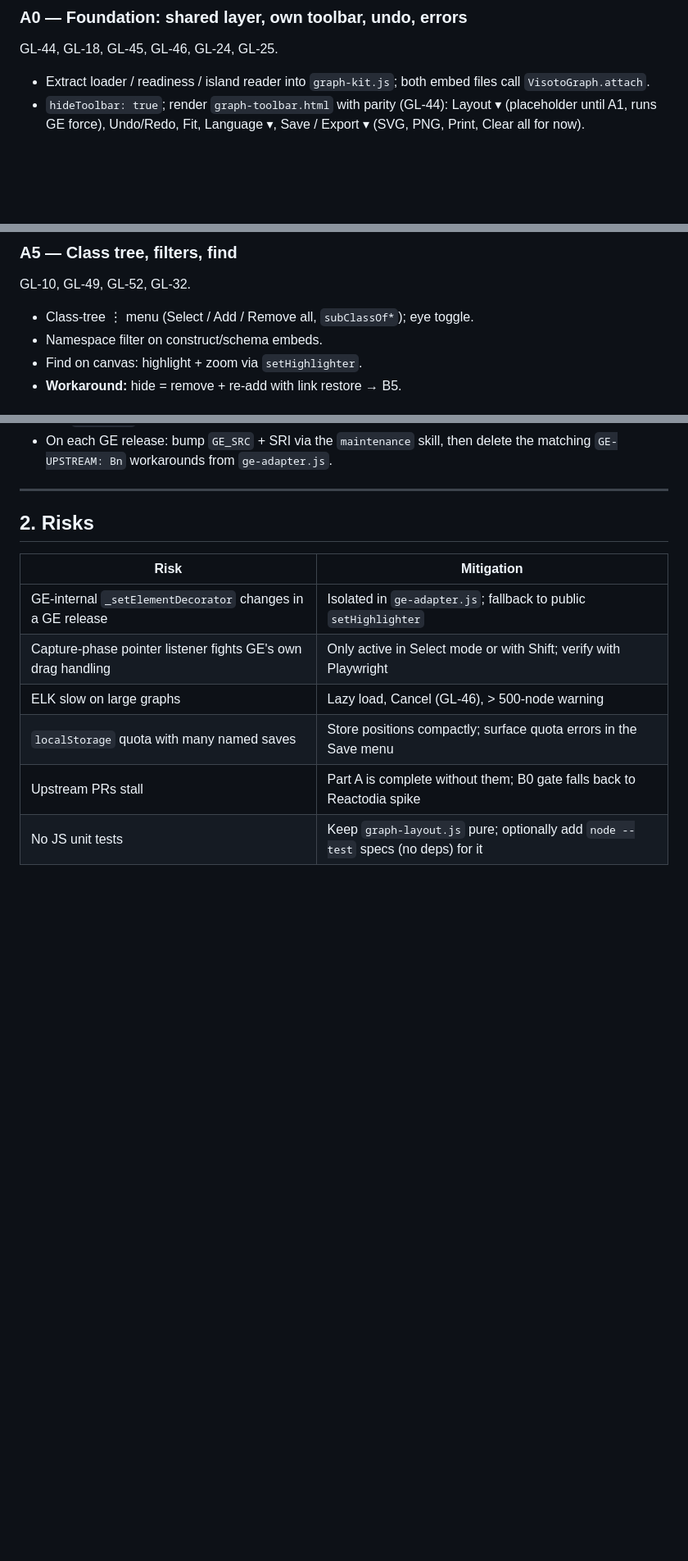
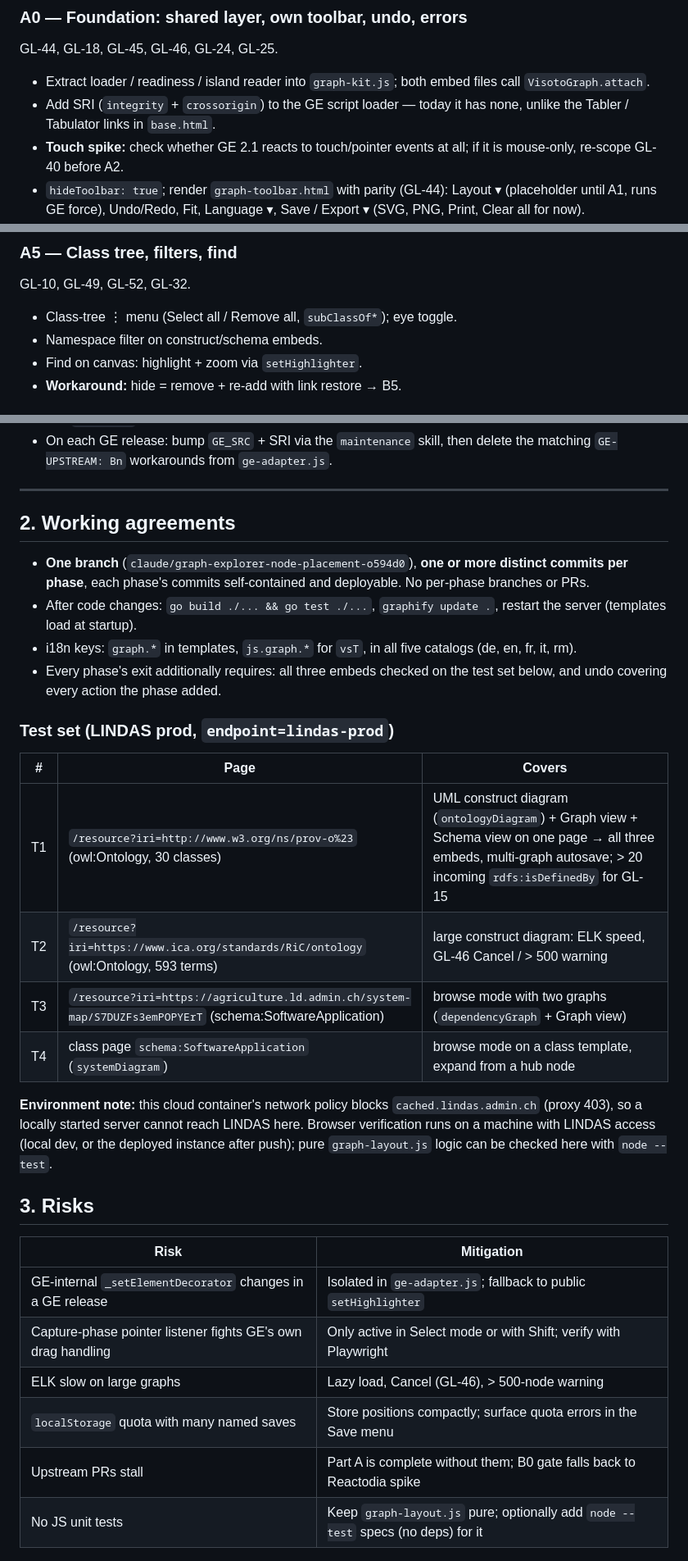
Before and after one commit to pdacton/visoto, a Markdown page: .project/todo/graph-layout-plan.md, 3 parts joined by grey strips. Shown at 82% size. Drawn GitHub-style; blank space fills up the shorter version.

```diff
--- a/.project/todo/graph-layout-plan.md
+++ b/.project/todo/graph-layout-plan.md
@@ -69,6 +69,10 @@ GL-44, GL-18, GL-45, GL-46, GL-24, GL-25.
 
 - Extract loader / readiness / island reader into `graph-kit.js`; both embed files
   call `VisotoGraph.attach`.
+- Add SRI (`integrity` + `crossorigin`) to the GE script loader — today it has
+  none, unlike the Tabler / Tabulator links in `base.html`.
+- **Touch spike:** check whether GE 2.1 reacts to touch/pointer events at all;
+  if it is mouse-only, re-scope GL-40 before A2.
 - `hideToolbar: true`; render `graph-toolbar.html` with parity (GL-44): Layout ▾
   (placeholder until A1, runs GE force), Undo/Redo, Fit, Language ▾, Save /
   Export ▾ (SVG, PNG, Print, Clear all for now).
@@ -133,7 +139,7 @@ GL-20–23, GL-47, GL-48, GL-14, GL-15.
 ### A5 — Class tree, filters, find
 GL-10, GL-49, GL-52, GL-32.
 
-- Class-tree ⋮ menu (Select / Add / Remove all, `subClassOf*`); eye toggle.
+- Class-tree ⋮ menu (Select all / Remove all, `subClassOf*`); eye toggle.
 - Namespace filter on construct/schema embeds.
 - Find on canvas: highlight + zoom via `setHighlighter`.
 - **Workaround:** hide = remove + re-add with link restore → B5.
@@ -192,7 +198,34 @@ Only if B1–B5 land smoothly.
 
 ---
 
-## 2. Risks
+## 2. Working agreements
+
+- **One branch** (`claude/graph-explorer-node-placement-o594d0`), **one or more
+  distinct commits per phase**, each phase's commits self-contained and
+  deployable. No per-phase branches or PRs.
+- After code changes: `go build ./... && go test ./...`, `graphify update .`,
+  restart the server (templates load at startup).
+- i18n keys: `graph.*` in templates, `js.graph.*` for `vsT`, in all five
+  catalogs (de, en, fr, it, rm).
+- Every phase's exit additionally requires: all three embeds checked on the test
+  set below, and undo covering every action the phase added.
+
+### Test set (LINDAS prod, `endpoint=lindas-prod`)
+
+| # | Page | Covers |
+|---|---|---|
+| T1 | `/resource?iri=http://www.w3.org/ns/prov-o%23` (owl:Ontology, 30 classes) | UML construct diagram (`ontologyDiagram`) + Graph view + Schema view on one page → all three embeds, multi-graph autosave; > 20 incoming `rdfs:isDefinedBy` for GL-15 |
+| T2 | `/resource?iri=https://www.ica.org/standards/RiC/ontology` (owl:Ontology, 593 terms) | large construct diagram: ELK speed, GL-46 Cancel / > 500 warning |
+| T3 | `/resource?iri=https://agriculture.ld.admin.ch/system-map/S7DUZFs3emPOPYErT` (schema:SoftwareApplication) | browse mode with two graphs (`dependencyGraph` + Graph view) |
+| T4 | class page `schema:SoftwareApplication` (`systemDiagram`) | browse mode on a class template, expand from a hub node |
+
+**Environment note:** this cloud container's network policy blocks
+`cached.lindas.admin.ch` (proxy 403), so a locally started server cannot reach
+LINDAS here. Browser verification runs on a machine with LINDAS access (local
+dev, or the deployed instance after push); pure `graph-layout.js` logic can be
+checked here with `node --test`.
+
+## 3. Risks
 
 | Risk | Mitigation |
 |---|---|
```
Also changed, not shown: other parts of .project/todo/graph-layout-plan.md (+5 -3 lines), .project/todo/graph-layout.md (+11 -6 lines).
